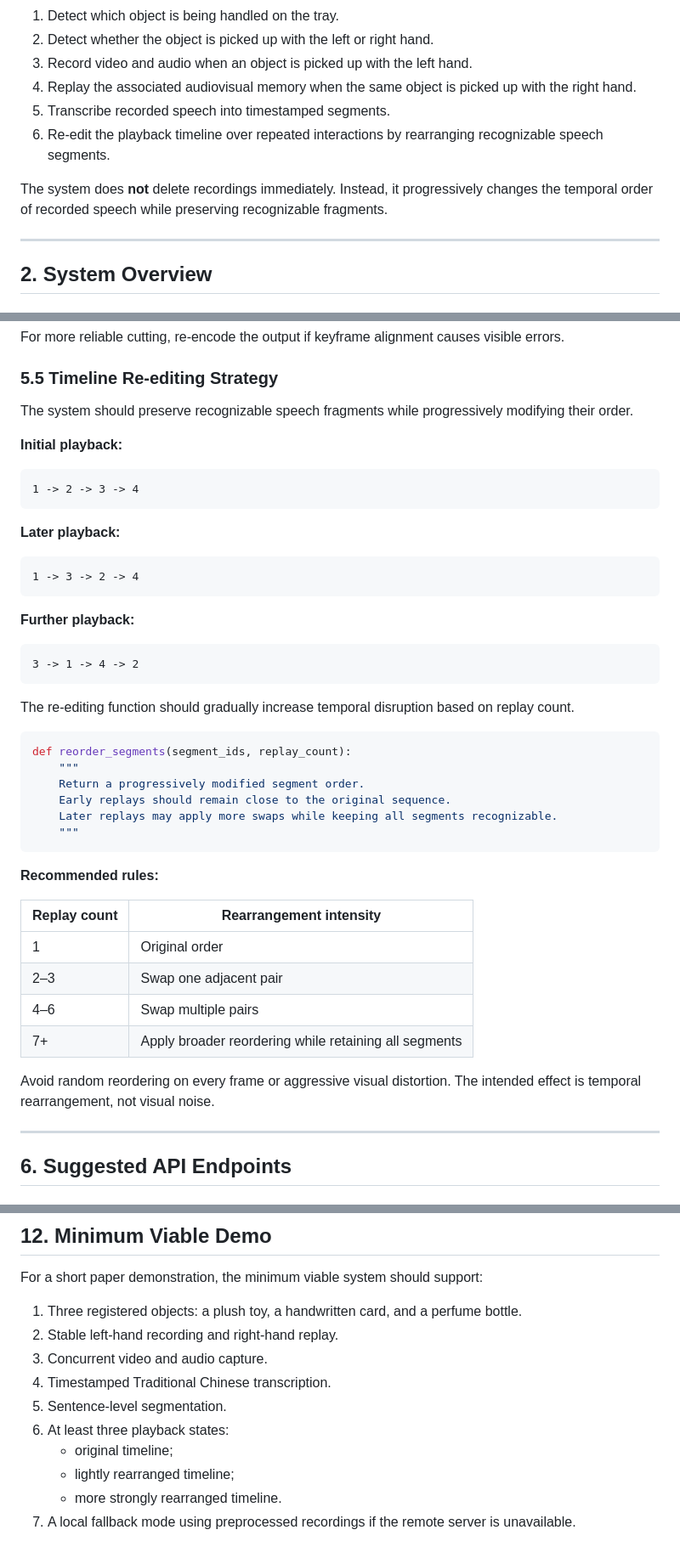
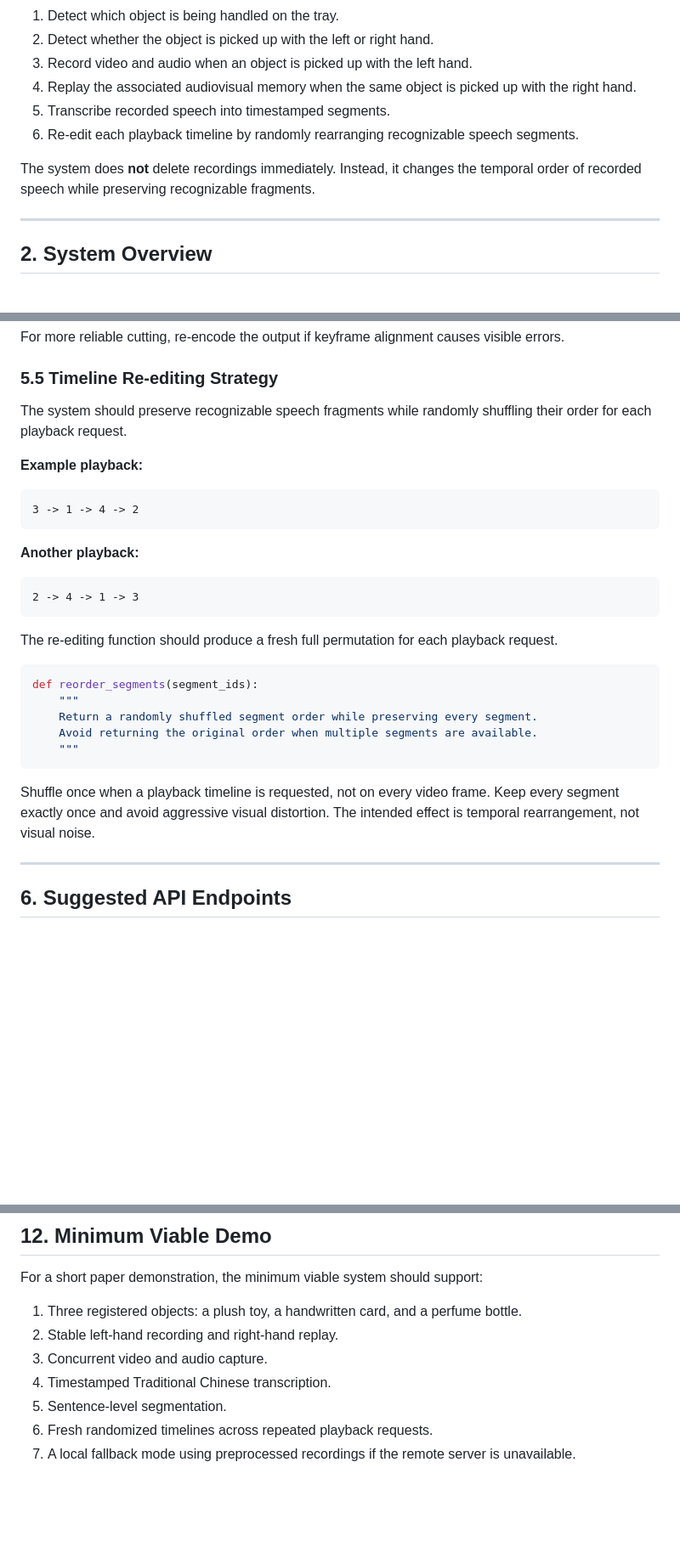
Before and after one commit to namwoam/fragmented-sunshine, a Markdown page: fragmented_sunshine_software_implementation_plan.md, 3 parts joined by grey strips. Shown at 85% size. Drawn GitHub-style; blank space fills up the shorter version.

````diff
--- a/fragmented_sunshine_software_implementation_plan.md
+++ b/fragmented_sunshine_software_implementation_plan.md
@@ -12,9 +12,9 @@ The system should:
 3. Record video and audio when an object is picked up with the left hand.
 4. Replay the associated audiovisual memory when the same object is picked up with the right hand.
 5. Transcribe recorded speech into timestamped segments.
-6. Re-edit the playback timeline over repeated interactions by rearranging recognizable speech segments.
+6. Re-edit each playback timeline by randomly rearranging recognizable speech segments.
 
-The system does **not** delete recordings immediately. Instead, it progressively changes the temporal order of recorded speech while preserving recognizable fragments.
+The system does **not** delete recordings immediately. Instead, it changes the temporal order of recorded speech while preserving recognizable fragments.
 
 ---
 
@@ -290,47 +290,31 @@ For more reliable cutting, re-encode the output if keyframe alignment causes vis
 
 ### 5.5 Timeline Re-editing Strategy
 
-The system should preserve recognizable speech fragments while progressively modifying their order.
+The system should preserve recognizable speech fragments while randomly shuffling their order for each playback request.
 
-**Initial playback:**
-
-```text
-1 -> 2 -> 3 -> 4
-```
-
-**Later playback:**
-
-```text
-1 -> 3 -> 2 -> 4
-```
-
-**Further playback:**
+**Example playback:**
 
 ```text
 3 -> 1 -> 4 -> 2
 ```
 
-The re-editing function should gradually increase temporal disruption based on replay count.
+**Another playback:**
+
+```text
+2 -> 4 -> 1 -> 3
+```
+
+The re-editing function should produce a fresh full permutation for each playback request.
 
 ```python
-def reorder_segments(segment_ids, replay_count):
+def reorder_segments(segment_ids):
     """
-    Return a progressively modified segment order.
-    Early replays should remain close to the original sequence.
-    Later replays may apply more swaps while keeping all segments recognizable.
+    Return a randomly shuffled segment order while preserving every segment.
+    Avoid returning the original order when multiple segments are available.
     """
 ```
 
-**Recommended rules:**
-
-| Replay count | Rearrangement intensity |
-|---|---|
-| 1 | Original order |
-| 2–3 | Swap one adjacent pair |
-| 4–6 | Swap multiple pairs |
-| 7+ | Apply broader reordering while retaining all segments |
-
-Avoid random reordering on every frame or aggressive visual distortion. The intended effect is temporal rearrangement, not visual noise.
+Shuffle once when a playback timeline is requested, not on every video frame. Keep every segment exactly once and avoid aggressive visual distortion. The intended effect is temporal rearrangement, not visual noise.
 
 ---
 
@@ -566,8 +548,5 @@ For a short paper demonstration, the minimum viable system should support:
 3. Concurrent video and audio capture.
 4. Timestamped Traditional Chinese transcription.
 5. Sentence-level segmentation.
-6. At least three playback states:
-   - original timeline;
-   - lightly rearranged timeline;
-   - more strongly rearranged timeline.
+6. Fresh randomized timelines across repeated playback requests.
 7. A local fallback mode using preprocessed recordings if the remote server is unavailable.
````
Also changed, not shown: other parts of fragmented_sunshine_software_implementation_plan.md (+3 -5 lines), README.md (+5 -5 lines).
